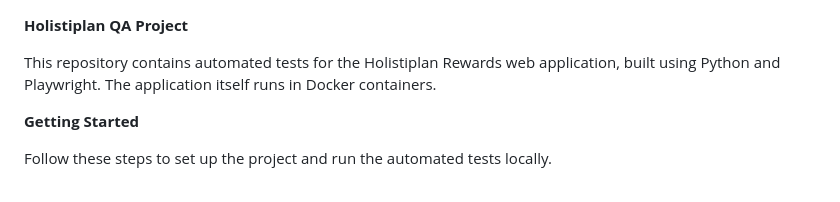
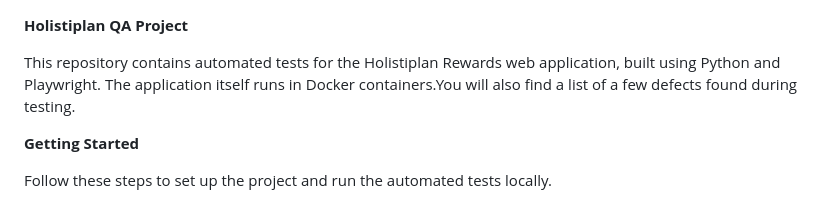
Before and after one commit to rn1034-QA/Holistiplan-QA-homework, a Markdown page: README.md, the part around the change. Rendered like a GitHub page.

```diff
--- a/README.md
+++ b/README.md
@@ -1,6 +1,6 @@
 **Holistiplan QA Project**
 
-This repository contains automated tests for the Holistiplan Rewards web application, built using Python and Playwright. The application itself runs in Docker containers.
+This repository contains automated tests for the Holistiplan Rewards web application, built using Python and Playwright. The application itself runs in Docker containers.You will also find a list of a few defects found during testing.
 
 **Getting Started**
 
```
